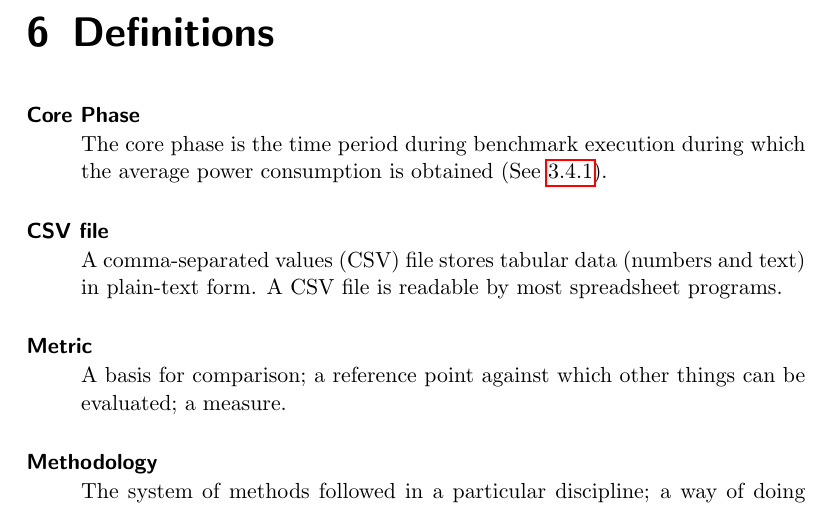
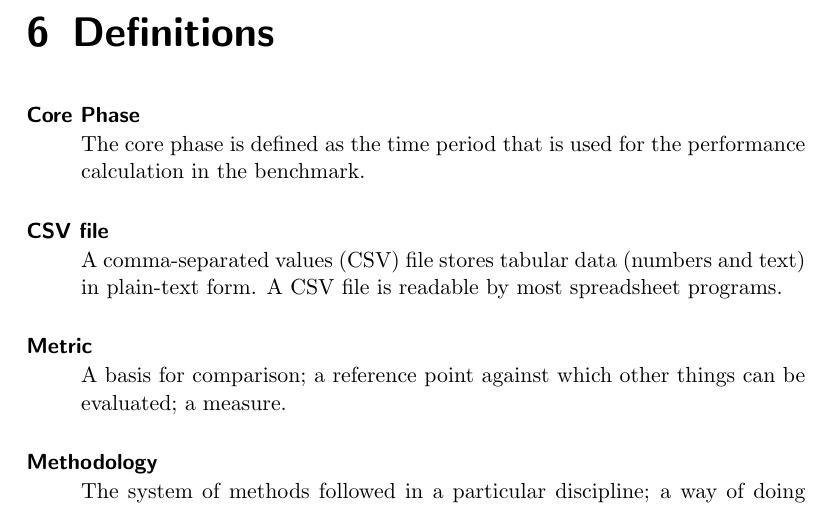
Before and after one commit to EEHPCWG/PowerMeasurementMethodology, a LaTeX document (methodology.tex, which reads text/definitions.tex): part of page 31 of 32, cut so that both start at the same text. Compiled offline with pdfLaTeX.

Commit message:
update core phase definition

```diff
--- a/text/definitions.tex
+++ b/text/definitions.tex
@@ -4,7 +4,7 @@
 \setlength{\parskip}{1pt}
 \paragraph*{Core Phase}
 \begin{quote}
-The core phase is the time period during benchmark execution during which the average power consumption is obtained (See \ref{sec:core_phase}).
+The core phase is defined as the time period that is used for the performance calculation in the benchmark.
 \end{quote}
 
 \paragraph*{CSV file}
```
